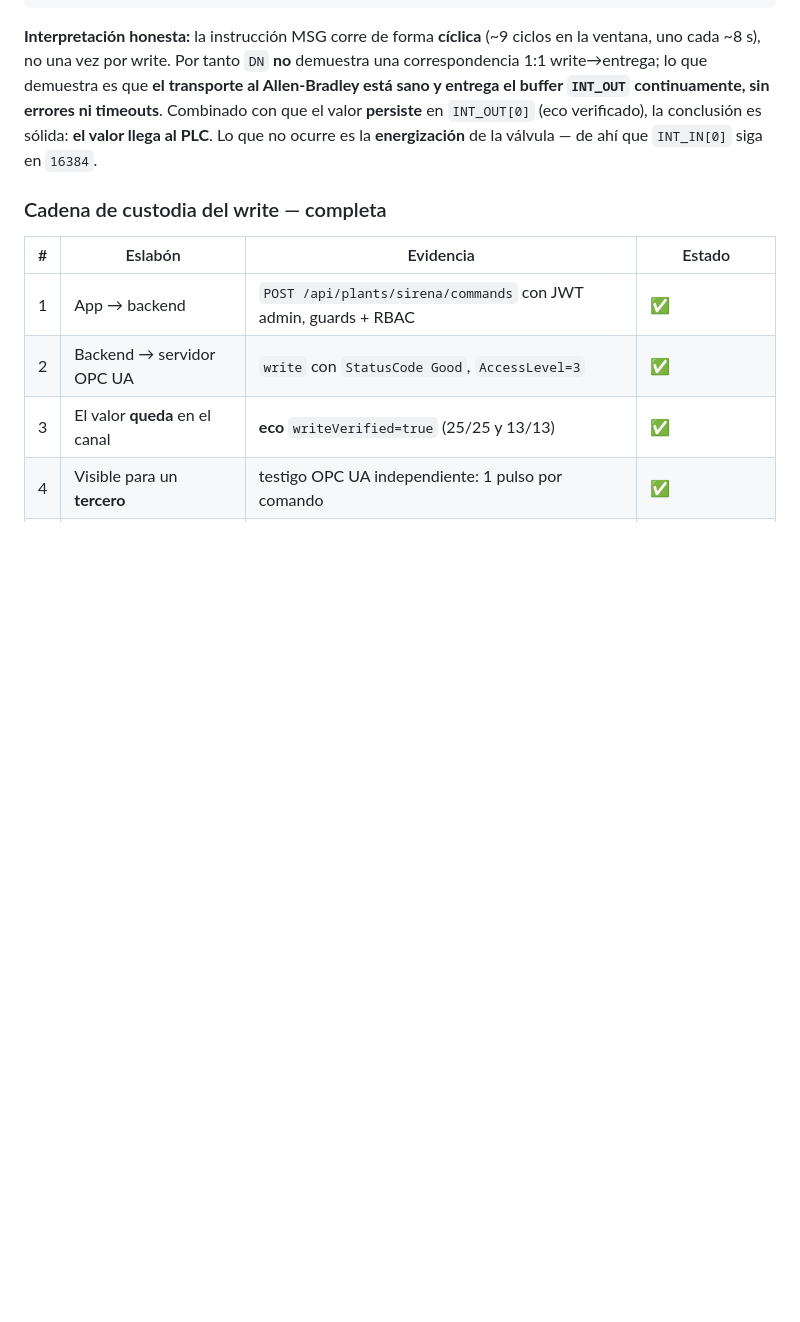
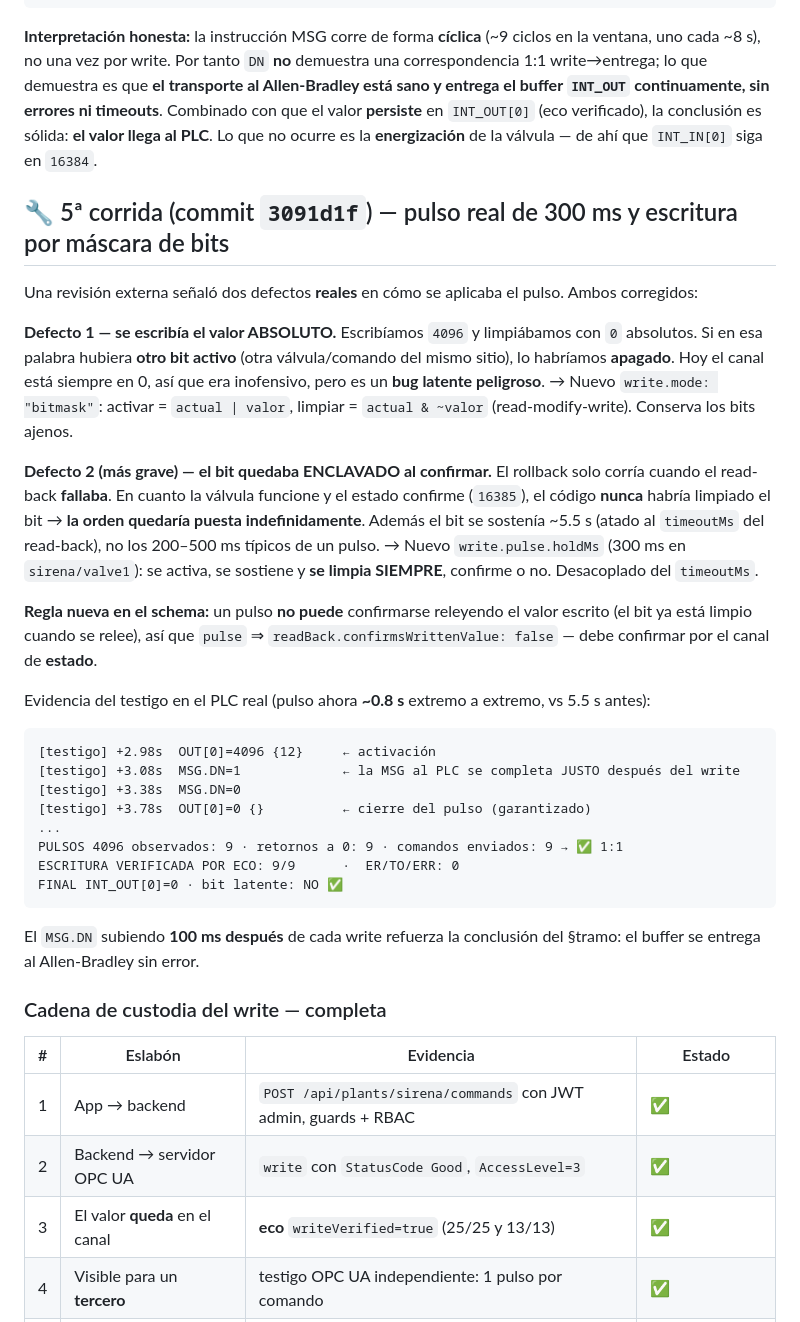
Before and after one commit to sebas4284/monitor-ptap, a Markdown page: docs/PRUEBA_VALVULA_SIRENA.md, the part around the change. Rendered like a GitHub page; blank space fills up the shorter version.

Commit message:
docs(campo): evidencia del pulso de 300ms con mascara de bits en el PLC real
5a corrida: pulso ~0.8s extremo a extremo (antes 5.5s), 9/9 con eco verificado, 9 pulsos y 9 cierres vistos por el testigo, MSG.DN subiendo 100ms despues de cada write, ER/TO/ERR en 0 y sin bit latente.

Co-Authored-By: Claude Opus 5 (1M context) <noreply@anthropic.com>

````diff
--- a/docs/PRUEBA_VALVULA_SIRENA.md
+++ b/docs/PRUEBA_VALVULA_SIRENA.md
@@ -305,6 +305,41 @@ write→entrega; lo que demuestra es que **el transporte al Allen-Bradley está
 `INT_OUT[0]` (eco verificado), la conclusión es sólida: **el valor llega al PLC**. Lo que no ocurre es
 la **energización** de la válvula — de ahí que `INT_IN[0]` siga en `16384`.
 
+## 🔧 5ª corrida (commit `3091d1f`) — pulso real de 300 ms y escritura por máscara de bits
+
+Una revisión externa señaló dos defectos **reales** en cómo se aplicaba el pulso. Ambos corregidos:
+
+**Defecto 1 — se escribía el valor ABSOLUTO.** Escribíamos `4096` y limpiábamos con `0` absolutos. Si en
+esa palabra hubiera **otro bit activo** (otra válvula/comando del mismo sitio), lo habríamos **apagado**.
+Hoy el canal está siempre en 0, así que era inofensivo, pero es un **bug latente peligroso**.
+→ Nuevo `write.mode: "bitmask"`: activar = `actual | valor`, limpiar = `actual & ~valor`
+(read-modify-write). Conserva los bits ajenos.
+
+**Defecto 2 (más grave) — el bit quedaba ENCLAVADO al confirmar.** El rollback solo corría cuando el
+read-back **fallaba**. En cuanto la válvula funcione y el estado confirme (`16385`), el código **nunca**
+habría limpiado el bit → **la orden quedaría puesta indefinidamente**. Además el bit se sostenía ~5.5 s
+(atado al `timeoutMs` del read-back), no los 200–500 ms típicos de un pulso.
+→ Nuevo `write.pulse.holdMs` (300 ms en `sirena/valve1`): se activa, se sostiene y **se limpia SIEMPRE**,
+confirme o no. Desacoplado del `timeoutMs`.
+
+**Regla nueva en el schema:** un pulso **no puede** confirmarse releyendo el valor escrito (el bit ya está
+limpio cuando se relee), así que `pulse` ⇒ `readBack.confirmsWrittenValue: false` — debe confirmar por el
+canal de **estado**.
+
+Evidencia del testigo en el PLC real (pulso ahora **~0.8 s** extremo a extremo, vs 5.5 s antes):
+```
+[testigo] +2.98s  OUT[0]=4096 {12}     ← activación
+[testigo] +3.08s  MSG.DN=1             ← la MSG al PLC se completa JUSTO después del write
+[testigo] +3.38s  MSG.DN=0
+[testigo] +3.78s  OUT[0]=0 {}          ← cierre del pulso (garantizado)
+...
+PULSOS 4096 observados: 9 · retornos a 0: 9 · comandos enviados: 9 → ✅ 1:1
+ESCRITURA VERIFICADA POR ECO: 9/9      ·  ER/TO/ERR: 0
+FINAL INT_OUT[0]=0 · bit latente: NO ✅
+```
+El `MSG.DN` subiendo **100 ms después** de cada write refuerza la conclusión del §tramo: el buffer se
+entrega al Allen-Bradley sin error.
+
 ### Cadena de custodia del write — completa
 
 | # | Eslabón | Evidencia | Estado |
````
